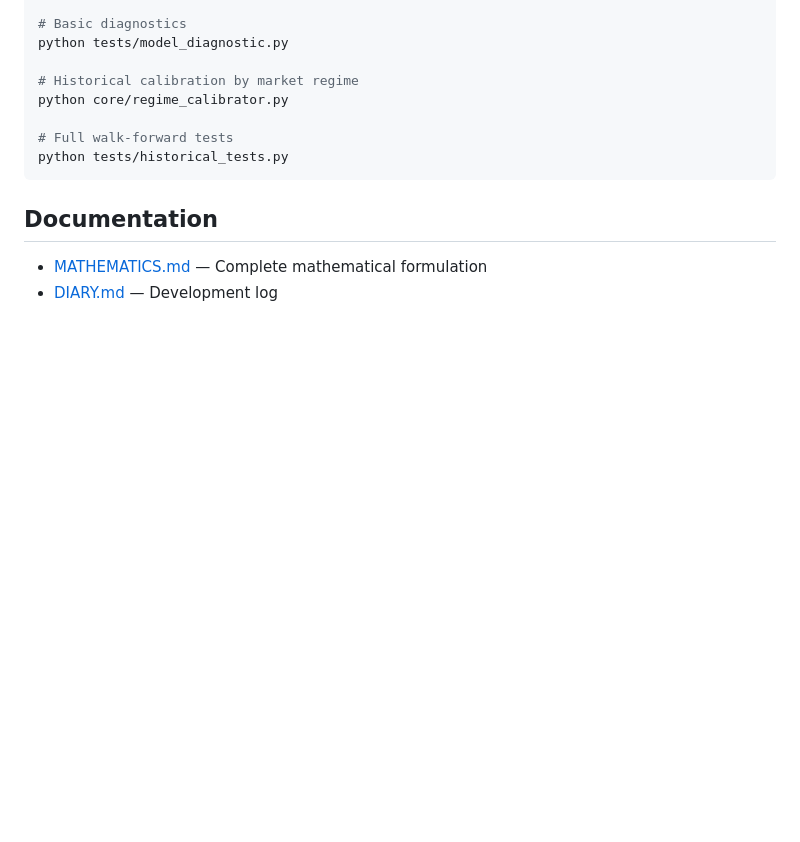
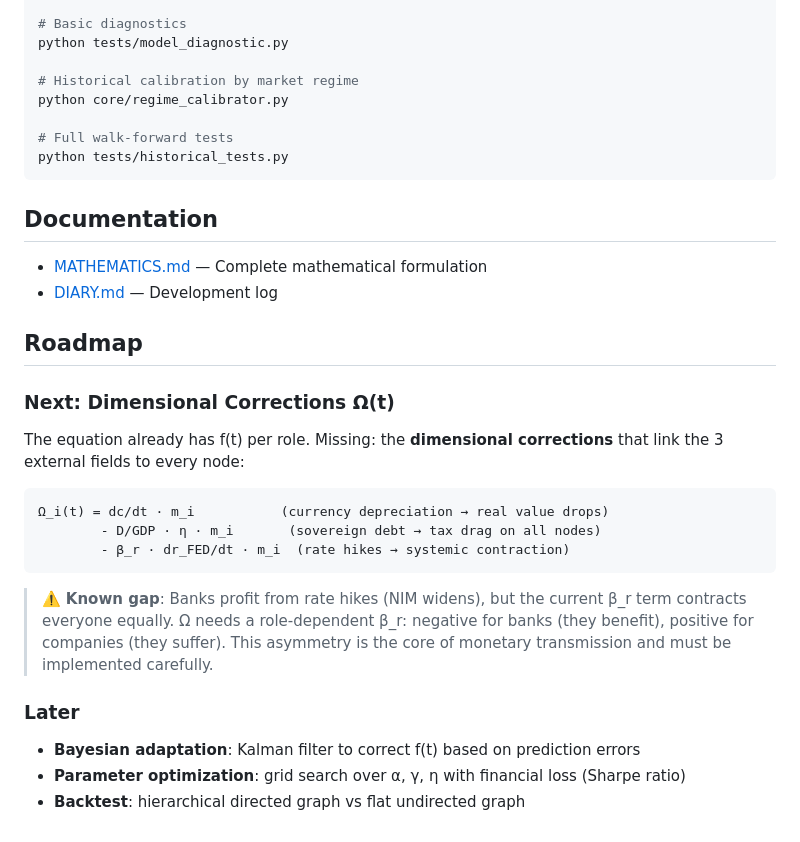
Before and after one commit to himarbravo/GlobalMarketAnalyzer, a Markdown page: README.md, the part around the change. Drawn GitHub-style; blank space fills up the shorter version.

Commit message:
docs: Add roadmap with Ω(t) corrections and known NIM gap

````diff
--- a/README.md
+++ b/README.md
@@ -104,3 +104,25 @@ python tests/historical_tests.py
 
 - [MATHEMATICS.md](docs/MATHEMATICS.md) — Complete mathematical formulation
 - [DIARY.md](docs/DIARY.md) — Development log
+
+## Roadmap
+
+### Next: Dimensional Corrections Ω(t)
+
+The equation already has f(t) per role. Missing: the **dimensional corrections** that link the 3 external fields to every node:
+
+```
+Ω_i(t) = dc/dt · m_i           (currency depreciation → real value drops)
+        - D/GDP · η · m_i       (sovereign debt → tax drag on all nodes)
+        - β_r · dr_FED/dt · m_i  (rate hikes → systemic contraction)
+```
+
+> ⚠️ **Known gap**: Banks profit from rate hikes (NIM widens), but the current β_r term
+> contracts everyone equally. Ω needs a role-dependent β_r: negative for banks
+> (they benefit), positive for companies (they suffer). This asymmetry is the
+> core of monetary transmission and must be implemented carefully.
+
+### Later
+- **Bayesian adaptation**: Kalman filter to correct f(t) based on prediction errors
+- **Parameter optimization**: grid search over α, γ, η with financial loss (Sharpe ratio)
+- **Backtest**: hierarchical directed graph vs flat undirected graph
````
